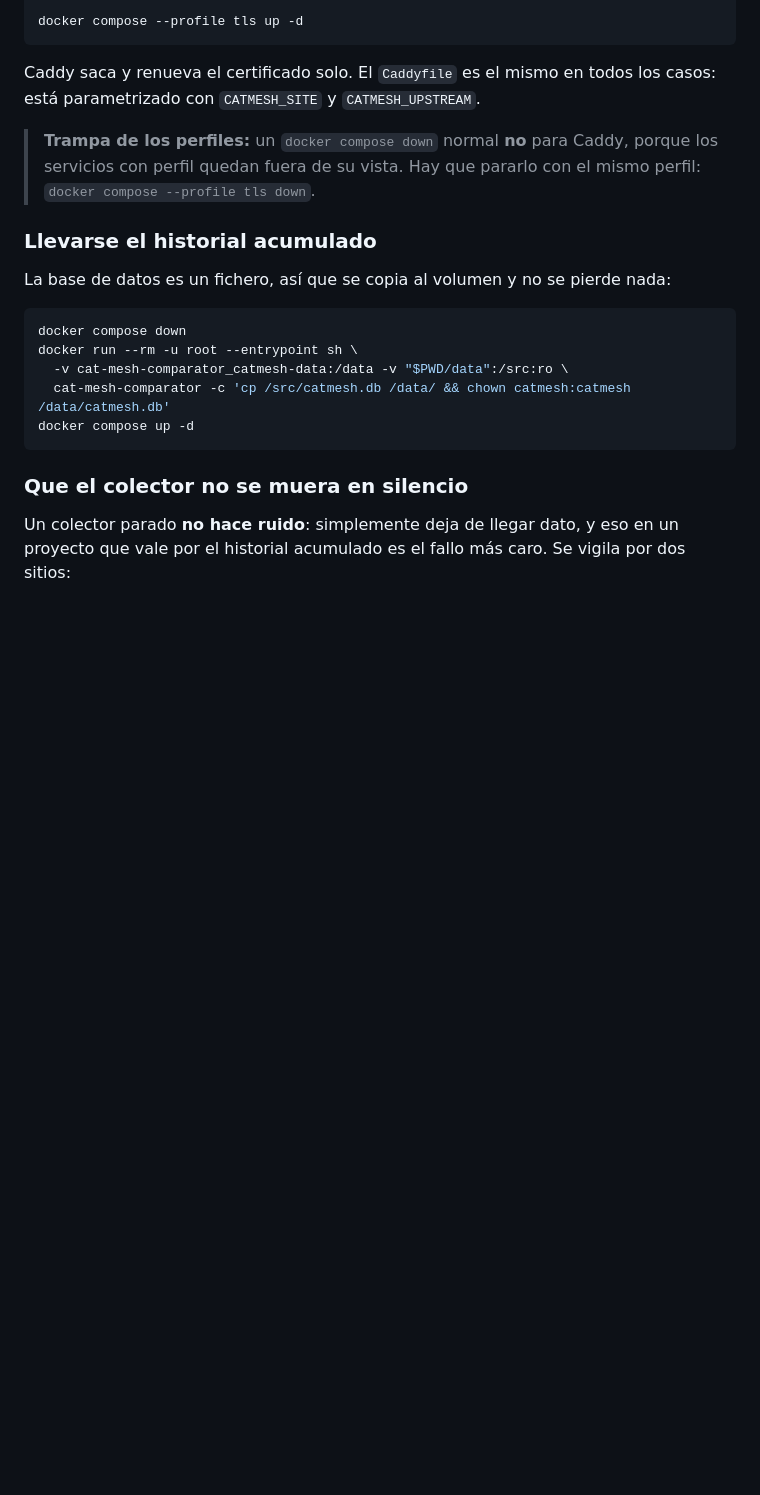
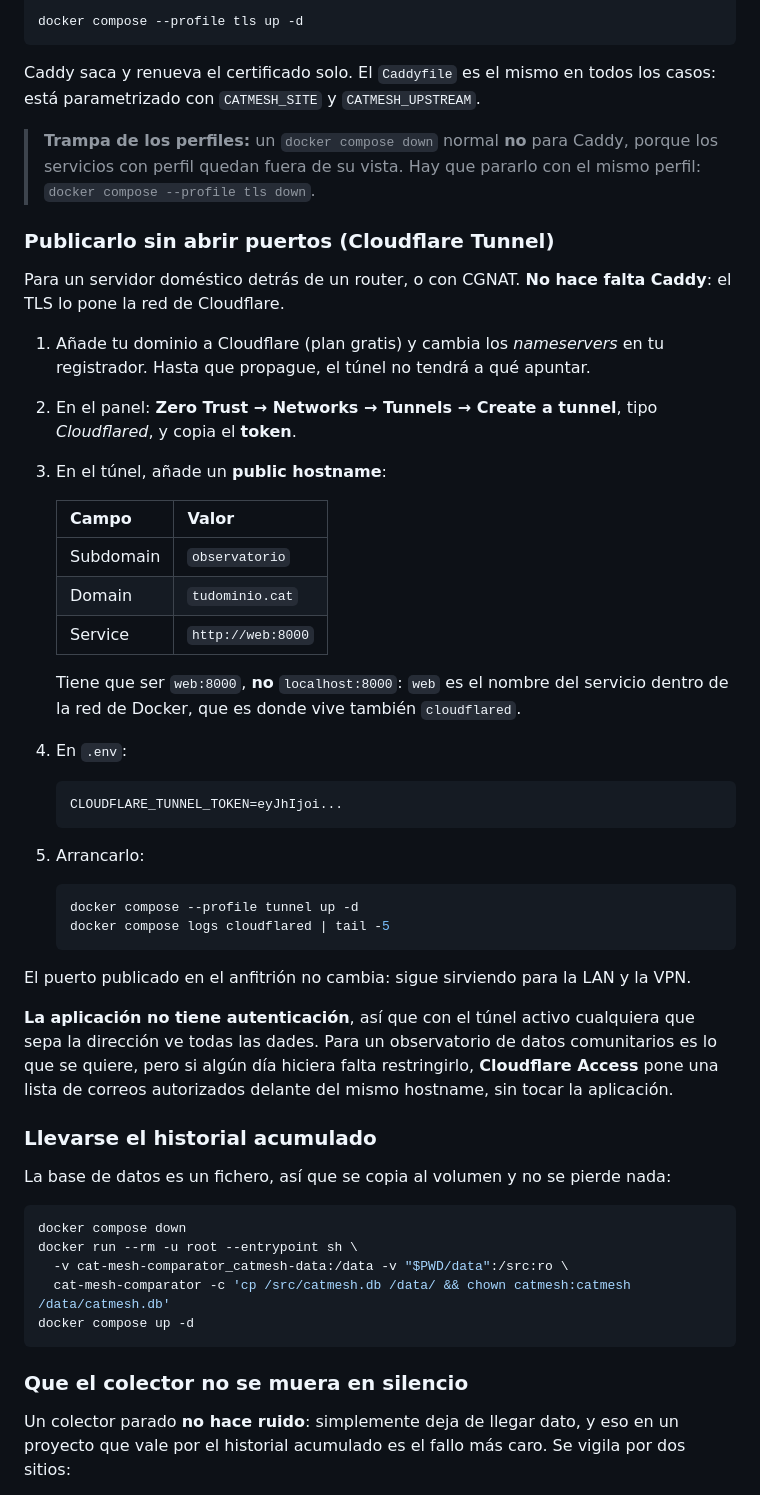
Before and after one commit to xejarque/cat-mesh-comparator, a Markdown page: README.md, the part around the change. GitHub-like rendering; blank space fills up the shorter version.

Commit message:
README: publicar con Cloudflare Tunnel, paso a paso
Para un servidor doméstico detrás de un router o con CGNAT, el túnel es la vía
que no exige abrir puertos, y no necesita Caddy porque el TLS lo pone la red
de Cloudflare.

Queda anotado el detalle que más se falla: el servicio del túnel apunta a
`http://web:8000`, el nombre del servicio en la red de Docker, no a localhost.

Y un apunte sobre el alcance: la aplicación no tiene autenticación, así que
publicarla la deja abierta. Si algún día hace falta cerrarla, Cloudflare Access
lo resuelve delante del mismo hostname sin tocar la aplicación.

Co-authored-by: CommandCodeBot <noreply@commandcode.ai>

````diff
--- a/README.md
+++ b/README.md
@@ -382,6 +382,46 @@ casos: está parametrizado con `CATMESH_SITE` y `CATMESH_UPSTREAM`.
 > los servicios con perfil quedan fuera de su vista. Hay que pararlo con el mismo
 > perfil: `docker compose --profile tls down`.
 
+### Publicarlo sin abrir puertos (Cloudflare Tunnel)
+
+Para un servidor doméstico detrás de un router, o con CGNAT. **No hace falta Caddy**:
+el TLS lo pone la red de Cloudflare.
+
+1. Añade tu dominio a Cloudflare (plan gratis) y cambia los *nameservers* en tu
+   registrador. Hasta que propague, el túnel no tendrá a qué apuntar.
+2. En el panel: **Zero Trust → Networks → Tunnels → Create a tunnel**, tipo
+   *Cloudflared*, y copia el **token**.
+3. En el túnel, añade un **public hostname**:
+
+   | Campo | Valor |
+   | ----- | ----- |
+   | Subdomain | `observatorio` |
+   | Domain | `tudominio.cat` |
+   | Service | `http://web:8000` |
+
+   Tiene que ser `web:8000`, **no** `localhost:8000`: `web` es el nombre del servicio
+   dentro de la red de Docker, que es donde vive también `cloudflared`.
+
+4. En `.env`:
+
+   ```ini
+   CLOUDFLARE_TUNNEL_TOKEN=eyJhIjoi...
+   ```
+
+5. Arrancarlo:
+
+   ```bash
+   docker compose --profile tunnel up -d
+   docker compose logs cloudflared | tail -5
+   ```
+
+El puerto publicado en el anfitrión no cambia: sigue sirviendo para la LAN y la VPN.
+
+**La aplicación no tiene autenticación**, así que con el túnel activo cualquiera que
+sepa la dirección ve todas las dades. Para un observatorio de datos comunitarios es lo
+que se quiere, pero si algún día hiciera falta restringirlo, **Cloudflare Access** pone
+una lista de correos autorizados delante del mismo hostname, sin tocar la aplicación.
+
 ### Llevarse el historial acumulado
 
 La base de datos es un fichero, así que se copia al volumen y no se pierde nada:
````
